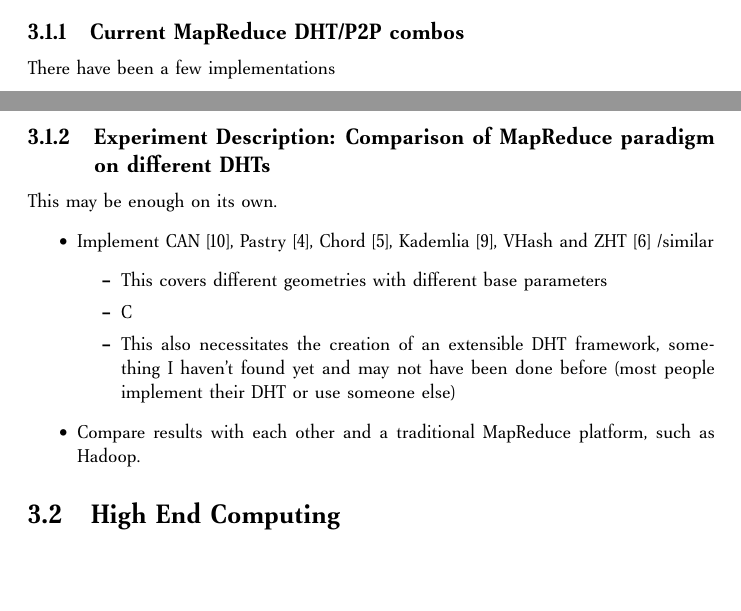
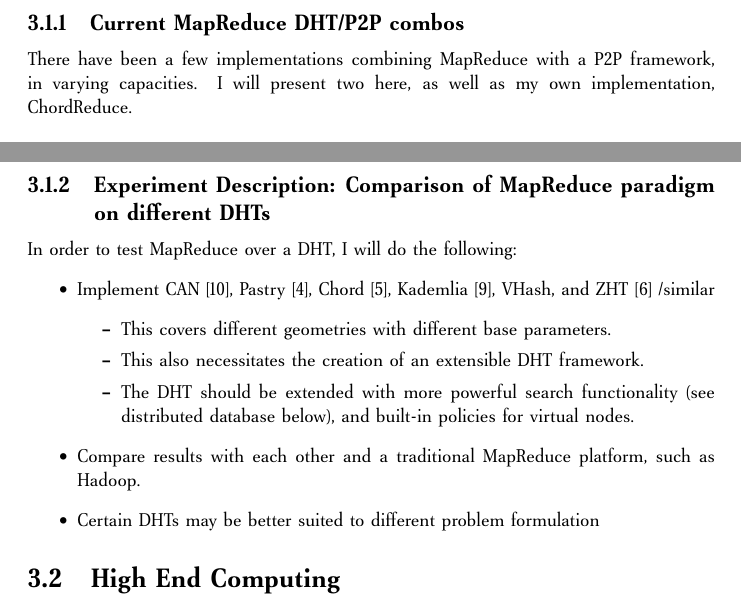
Before and after one commit to abrosen/notes, a LaTeX document (summaries/proposal.tex): two parts of pages 9 and 11 of 15 before the commit and two parts of pages 10 and 11 of 15 after it, joined at a grey line, cut so that both start at the same text, the shorter picture padded with empty space. Compiled offline with pdfLaTeX.

Commit message:
so the Mapreduce part is done for the draft

```diff
--- a/summaries/proposal.tex
+++ b/summaries/proposal.tex
@@ -223,8 +223,8 @@ The system would be highly resistant to failures at any point, scalable, and aut
 The administrator can add any number of heterogeneous nodes to the system to get it operate.
 
 \subsection{Current MapReduce DHT/P2P combos}
-
-There have been a few implementations
+There have been a few implementations combining MapReduce with a P2P framework, in varying capacities.
+I will present two here, as well as my own implementation, ChordReduce.
 
 \subsubsection{P2P-MapReduce}
 Marozzo et al. \cite{marozzo2012p2p} investigated the issue of fault tolerance in centralized MapReduce architectures such as Hadoop.
@@ -264,15 +264,17 @@ ChordReduce  was designed to ensure that no single node is a point of failure an
 
 
 \subsection{Experiment Description: Comparison of MapReduce paradigm on different DHTs}
-This may be enough on its own.
+In order to test MapReduce over a DHT, I will do the following:
 \begin{itemize}
-	\item Implement CAN \cite{can}, Pastry \cite{pastry}, Chord \cite{chord}, Kademlia \cite{kademlia}, VHash and ZHT \cite{li2013zht} /similar
+	\item Implement CAN \cite{can}, Pastry \cite{pastry}, Chord \cite{chord}, Kademlia \cite{kademlia}, VHash, and ZHT \cite{li2013zht} /similar
 	\begin{itemize}
-		\item This covers different geometries with different base parameters
-		\item C
-		\item This also necessitates the creation of an extensible DHT framework, something I haven't found yet and may not have been done before (most people implement their DHT or use someone else)
+		\item This covers different geometries with different base parameters.
+		\item This also necessitates the creation of an extensible DHT framework.
+		\item  The DHT should be extended with more powerful search functionality (see distributed database below), and built-in policies for virtual nodes.
+
 	\end{itemize}
 	\item Compare results with each other and a traditional MapReduce platform, such as Hadoop.
+	\item Certain DHTs may be better suited to different problem formulation
 
 \end{itemize}
 
```
Also changed, not shown: summaries/proposal.pdf, summaries/proposal.tex (2 more changed lines).
